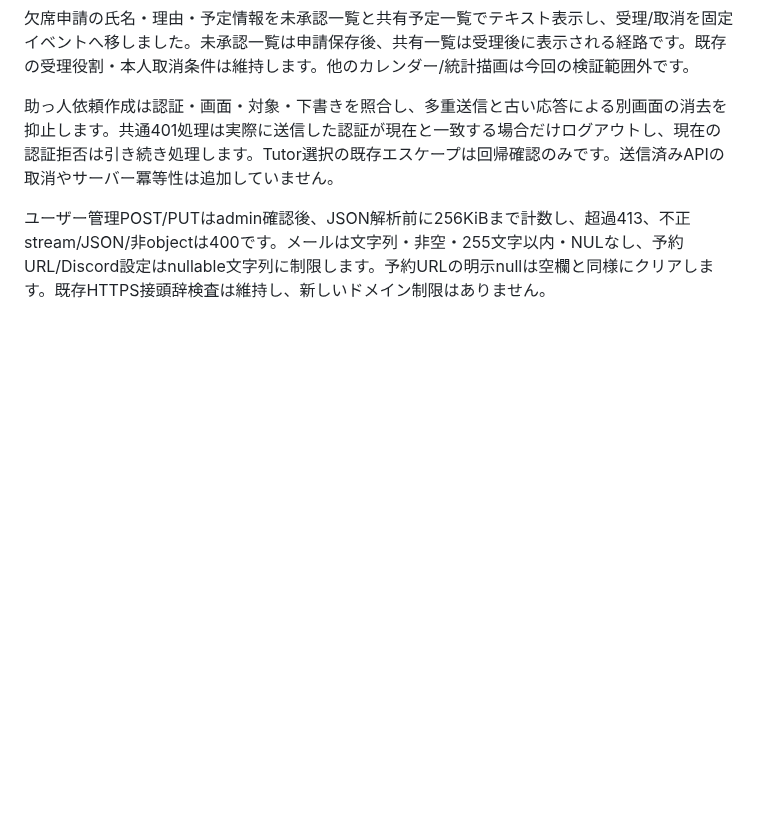
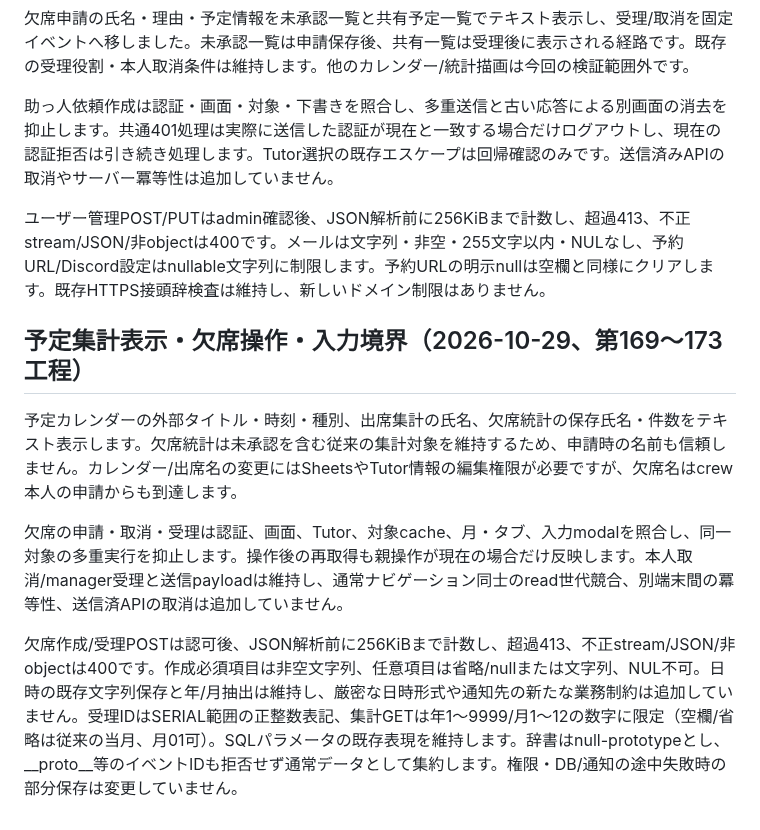
Before and after one commit to kyo10310415/wannav-student-management, a Markdown page: README.md, the part around the change. Rendered like a GitHub page; blank space fills up the shorter version.

Commit message:
Document schedule display and absence input protections

```diff
--- a/README.md
+++ b/README.md
@@ -1101,3 +1101,11 @@ PRO開始日更新のJSON本文は256KiBまでです。認証・crew担当確認
 助っ人依頼作成は認証・画面・対象・下書きを照合し、多重送信と古い応答による別画面の消去を抑止します。共通401処理は実際に送信した認証が現在と一致する場合だけログアウトし、現在の認証拒否は引き続き処理します。Tutor選択の既存エスケープは回帰確認のみです。送信済みAPIの取消やサーバー冪等性は追加していません。
 
 ユーザー管理POST/PUTはadmin確認後、JSON解析前に256KiBまで計数し、超過413、不正stream/JSON/非objectは400です。メールは文字列・非空・255文字以内・NULなし、予約URL/Discord設定はnullable文字列に制限します。予約URLの明示nullは空欄と同様にクリアします。既存HTTPS接頭辞検査は維持し、新しいドメイン制限はありません。
+
+## 予定集計表示・欠席操作・入力境界（2026-10-29、第169〜173工程）
+
+予定カレンダーの外部タイトル・時刻・種別、出席集計の氏名、欠席統計の保存氏名・件数をテキスト表示します。欠席統計は未承認を含む従来の集計対象を維持するため、申請時の名前も信頼しません。カレンダー/出席名の変更にはSheetsやTutor情報の編集権限が必要ですが、欠席名はcrew本人の申請からも到達します。
+
+欠席の申請・取消・受理は認証、画面、Tutor、対象cache、月・タブ、入力modalを照合し、同一対象の多重実行を抑止します。操作後の再取得も親操作が現在の場合だけ反映します。本人取消/manager受理と送信payloadは維持し、通常ナビゲーション同士のread世代競合、別端末間の冪等性、送信済APIの取消は追加していません。
+
+欠席作成/受理POSTは認可後、JSON解析前に256KiBまで計数し、超過413、不正stream/JSON/非objectは400です。作成必須項目は非空文字列、任意項目は省略/nullまたは文字列、NUL不可。日時の既存文字列保存と年/月抽出は維持し、厳密な日時形式や通知先の新たな業務制約は追加していません。受理IDはSERIAL範囲の正整数表記、集計GETは年1〜9999/月1〜12の数字に限定（空欄/省略は従来の当月、月01可）。SQLパラメータの既存表現を維持します。辞書はnull-prototypeとし、__proto__等のイベントIDも拒否せず通常データとして集約します。権限・DB/通知の途中失敗時の部分保存は変更していません。
```
